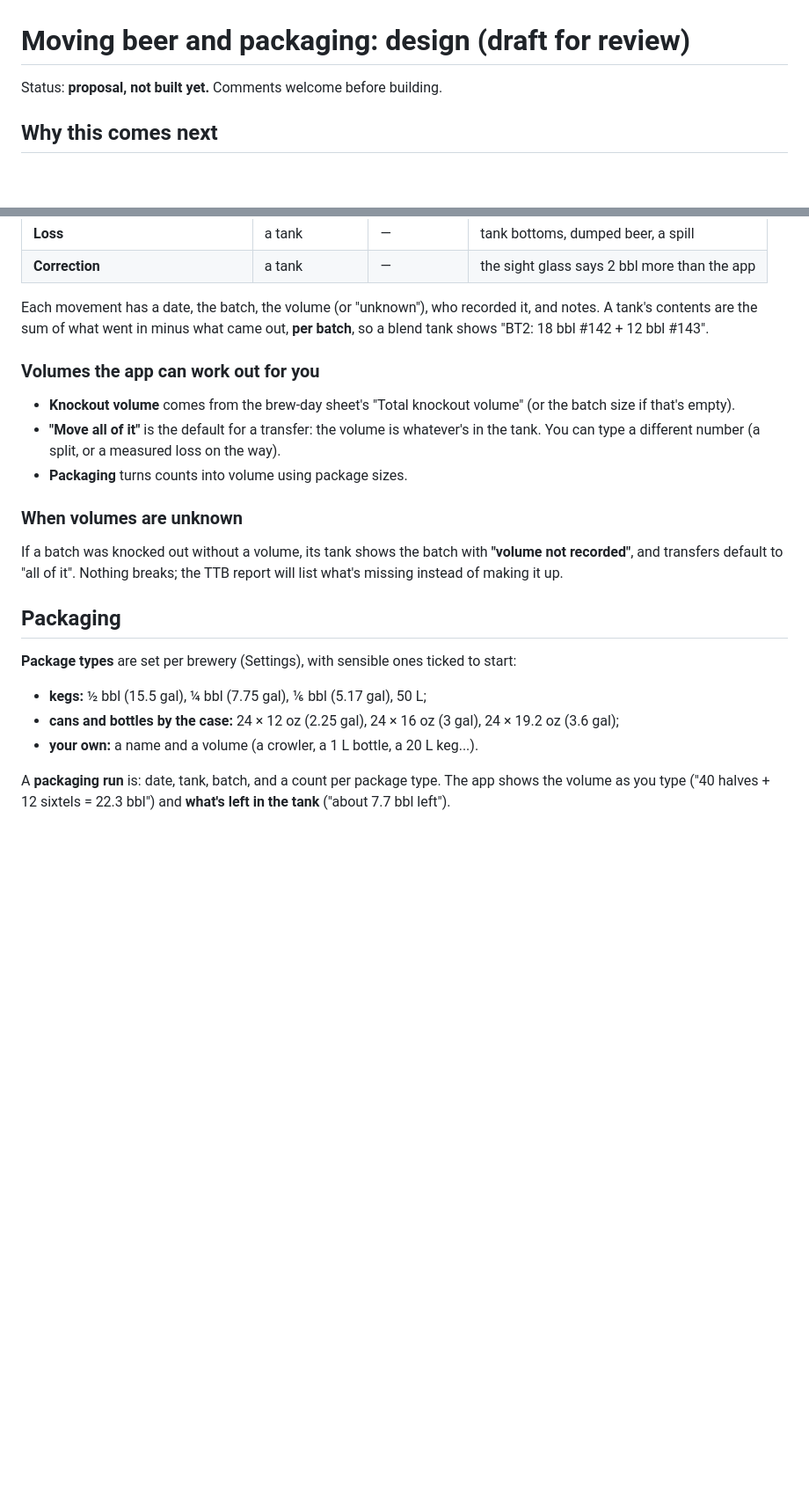
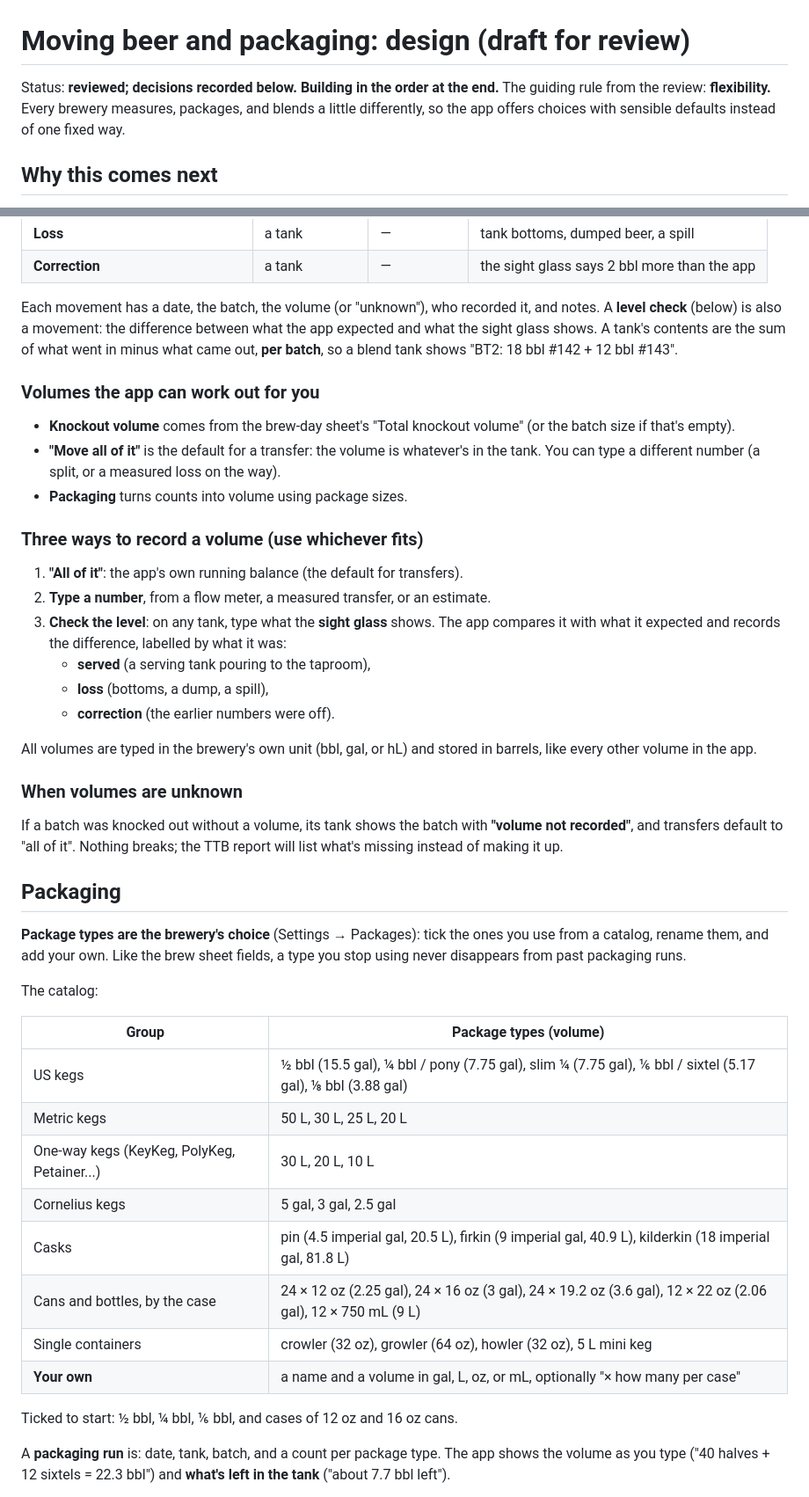
Before and after one commit to chrisbohn8/brewery-os, a Markdown page: docs/moving-beer-design.md, 2 parts joined by grey strips. Shown at 88% size. Drawn GitHub-style; blank space fills up the shorter version.

Commit message:
Moving beer design: decisions from review (package catalog, sight glass checks, blends as new batches, serving, losses)
Co-Authored-By: Claude Opus 5.5 <noreply@anthropic.com>

```diff
--- a/docs/moving-beer-design.md
+++ b/docs/moving-beer-design.md
@@ -1,6 +1,6 @@
 # Moving beer and packaging: design (draft for review)
 
-Status: **proposal, not built yet.** Comments welcome before building.
+Status: **reviewed; decisions recorded below. Building in the order at the end.** The guiding rule from the review: **flexibility.** Every brewery measures, packages, and blends a little differently, so the app offers choices with sensible defaults instead of one fixed way.
 
 ## Why this comes next
 
@@ -34,7 +34,7 @@ Like a bank account: instead of storing "BT1 has 28 bbl", we record every moveme
 | **Loss** | a tank | — | tank bottoms, dumped beer, a spill |
 | **Correction** | a tank | — | the sight glass says 2 bbl more than the app |
 
-Each movement has a date, the batch, the volume (or "unknown"), who recorded it, and notes. A tank's contents are the sum of what went in minus what came out, **per batch**, so a blend tank shows "BT2: 18 bbl #142 + 12 bbl #143".
+Each movement has a date, the batch, the volume (or "unknown"), who recorded it, and notes. A **level check** (below) is also a movement: the difference between what the app expected and what the sight glass shows. A tank's contents are the sum of what went in minus what came out, **per batch**, so a blend tank shows "BT2: 18 bbl #142 + 12 bbl #143".
 
 ### Volumes the app can work out for you
 
@@ -42,17 +42,39 @@ Each movement has a date, the batch, the volume (or "unknown"), who recorded it,
 - **"Move all of it"** is the default for a transfer: the volume is whatever's in the tank. You can type a different number (a split, or a measured loss on the way).
 - **Packaging** turns counts into volume using package sizes.
 
+### Three ways to record a volume (use whichever fits)
+
+1. **"All of it"**: the app's own running balance (the default for transfers).
+2. **Type a number**, from a flow meter, a measured transfer, or an estimate.
+3. **Check the level**: on any tank, type what the **sight glass** shows. The app compares it with what it expected and records the difference, labelled by what it was:
+    - **served** (a serving tank pouring to the taproom),
+    - **loss** (bottoms, a dump, a spill),
+    - **correction** (the earlier numbers were off).
+
+All volumes are typed in the brewery's own unit (bbl, gal, or hL) and stored in barrels, like every other volume in the app.
+
 ### When volumes are unknown
 
 If a batch was knocked out without a volume, its tank shows the batch with **"volume not recorded"**, and transfers default to "all of it". Nothing breaks; the TTB report will list what's missing instead of making it up.
 
 ## Packaging
 
-**Package types** are set per brewery (Settings), with sensible ones ticked to start:
+**Package types are the brewery's choice** (Settings → Packages): tick the ones you use from a catalog, rename them, and add your own. Like the brew sheet fields, a type you stop using never disappears from past packaging runs.
 
-- **kegs:** ½ bbl (15.5 gal), ¼ bbl (7.75 gal), ⅙ bbl (5.17 gal), 50 L;
-- **cans and bottles by the case:** 24 × 12 oz (2.25 gal), 24 × 16 oz (3 gal), 24 × 19.2 oz (3.6 gal);
-- **your own:** a name and a volume (a crowler, a 1 L bottle, a 20 L keg...).
+The catalog:
+
+| Group | Package types (volume) |
+| --- | --- |
+| US kegs | ½ bbl (15.5 gal), ¼ bbl / pony (7.75 gal), slim ¼ (7.75 gal), ⅙ bbl / sixtel (5.17 gal), ⅛ bbl (3.88 gal) |
+| Metric kegs | 50 L, 30 L, 25 L, 20 L |
+| One-way kegs (KeyKeg, PolyKeg, Petainer...) | 30 L, 20 L, 10 L |
+| Cornelius kegs | 5 gal, 3 gal, 2.5 gal |
+| Casks | pin (4.5 imperial gal, 20.5 L), firkin (9 imperial gal, 40.9 L), kilderkin (18 imperial gal, 81.8 L) |
+| Cans and bottles, by the case | 24 × 12 oz (2.25 gal), 24 × 16 oz (3 gal), 24 × 19.2 oz (3.6 gal), 12 × 22 oz (2.06 gal), 12 × 750 mL (9 L) |
+| Single containers | crowler (32 oz), growler (64 oz), howler (32 oz), 5 L mini keg |
+| **Your own** | a name and a volume in gal, L, oz, or mL, optionally "× how many per case" |
+
+Ticked to start: ½ bbl, ¼ bbl, ⅙ bbl, and cases of 12 oz and 16 oz cans.
 
 A **packaging run** is: date, tank, batch, and a count per package type. The app shows the volume as you type ("40 halves + 12 sixtels = 22.3 bbl") and **what's left in the tank** ("about 7.7 bbl left").
 
```
Also changed, not shown: other parts of docs/moving-beer-design.md (+22 -10 lines).
